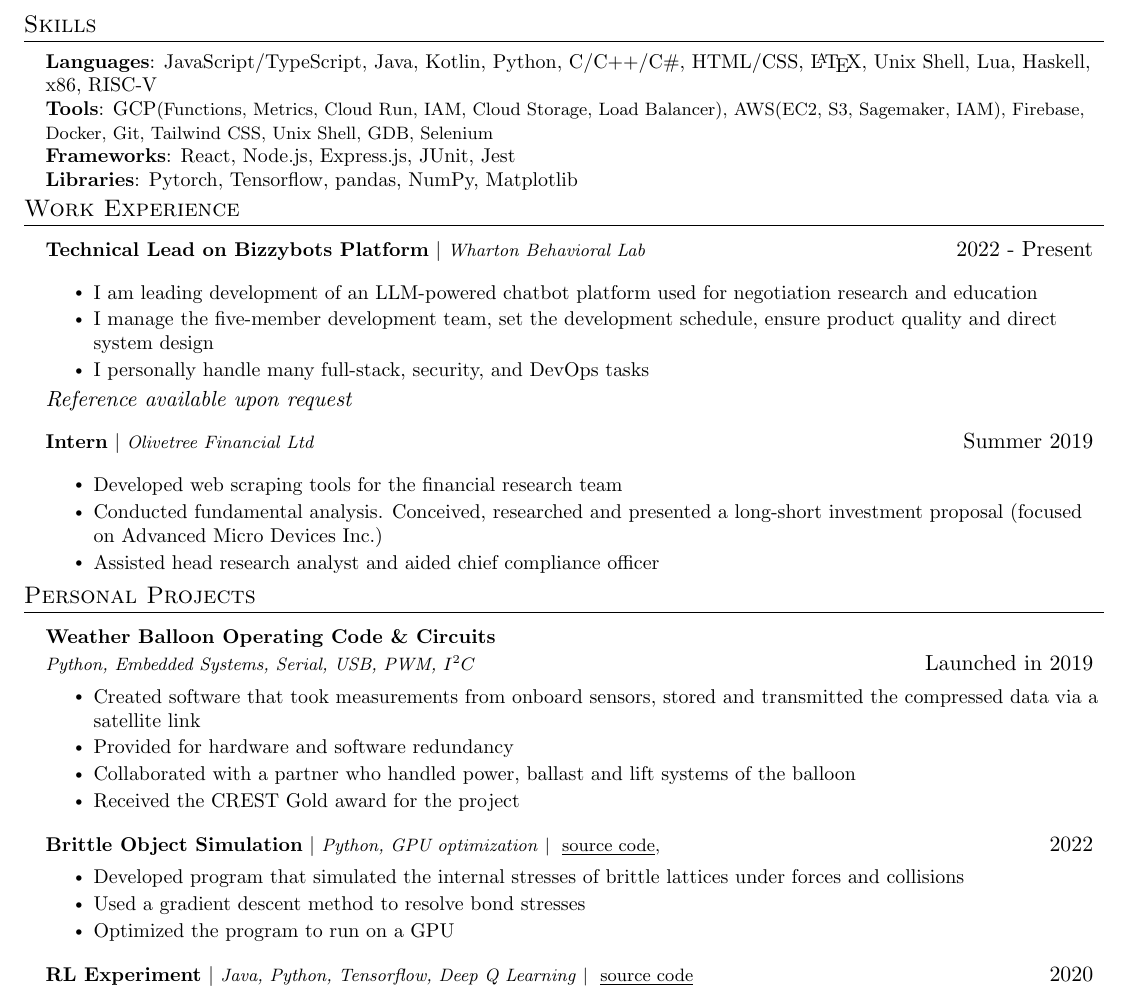
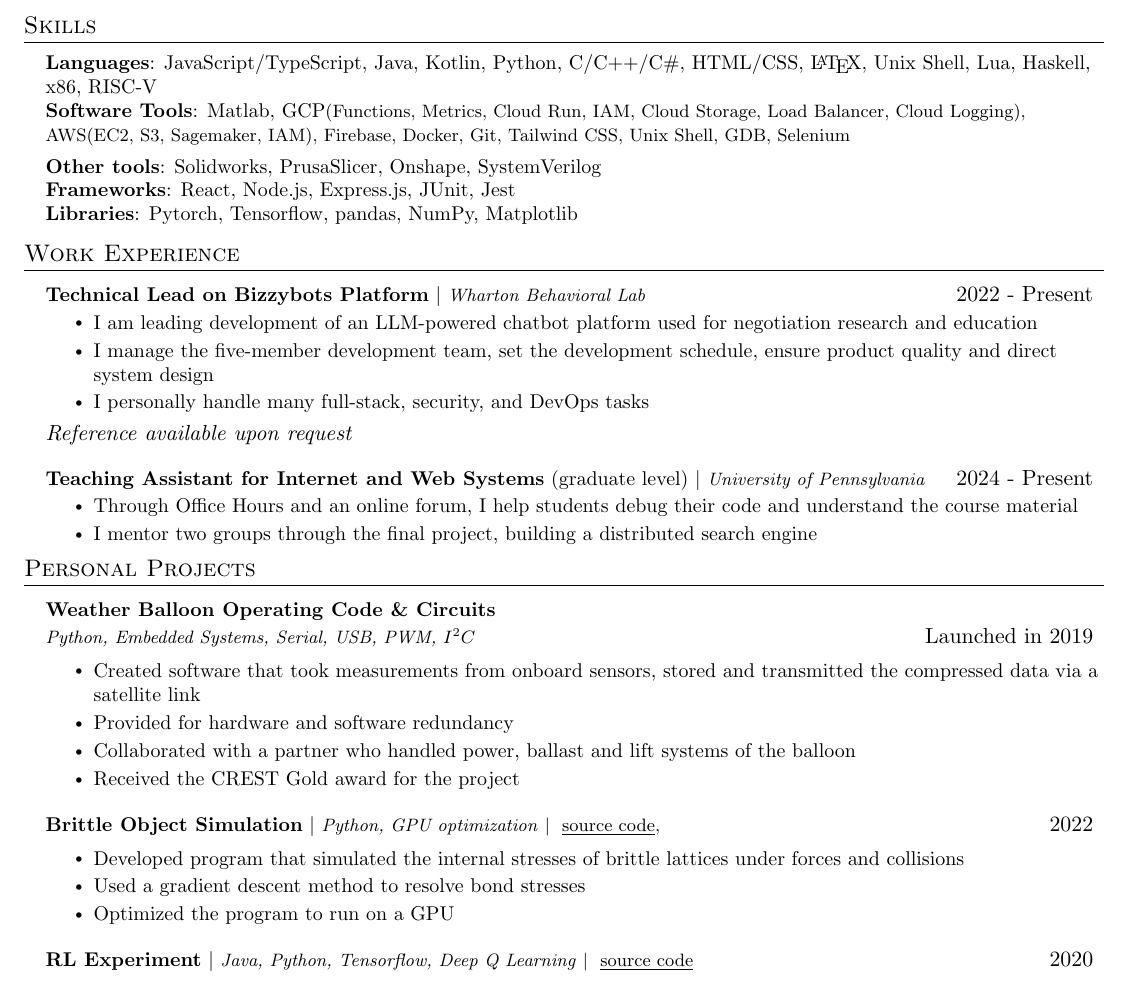
Before and after one commit to brianbob12/CV, a LaTeX CV (CV.tex): part of the page, cut so that both start at the same text. Compiled offline with pdfLaTeX.

Commit message:
2nd draft

```diff
--- a/CV.tex
+++ b/CV.tex
@@ -138,15 +138,15 @@
 
     \textbf{Languages}{: JavaScript/TypeScript, Java, Kotlin, Python, C/C++/C\#, HTML/CSS, \LaTeX, Unix Shell, Lua, Haskell, x86, RISC-V} \\
 
-    \textbf{Tools}{: GCP\footnotesize{(Functions, Metrics, Cloud Run, IAM, Cloud Storage, Load Balancer)}, AWS\footnotesize{(EC2, S3, Sagemaker, IAM)}, Firebase, Docker, Git, Tailwind CSS, Unix Shell, GDB, Selenium}
+    \textbf{Software Tools}{: Matlab, GCP\footnotesize{(Functions, Metrics, Cloud Run, IAM, Cloud Storage, Load Balancer, Cloud Logging)}, AWS\footnotesize{(EC2, S3, Sagemaker, IAM)}, Firebase, Docker, Git, Tailwind CSS, Unix Shell, GDB, Selenium}
+
+    \textbf{Other tools}{: Solidworks, PrusaSlicer, Onshape, SystemVerilog}
 
     \vspace{-5pt}
 
     \textbf{Frameworks}{: React, Node.js, Express.js, JUnit, Jest} \\
 
     \textbf{Libraries}{: Pytorch, Tensorflow, pandas, NumPy, Matplotlib}
-
-    \vspace{-5pt}
 
     }}
 \end{itemize}
@@ -156,7 +156,7 @@
   \resumeSubHeadingListStart
 
         \resumeProjectHeading
-          {\textbf{Technical Lead on Bizzybots Platform} $|$ \footnotesize\emph{Wharton Behavioral Lab}\vspace{8pt}}{2022 - Present}
+          {\textbf{Technical Lead on Bizzybots Platform} $|$ \footnotesize\emph{Wharton Behavioral Lab}}{2022 - Present}
           \resumeItemListStart
             \resumeItem{I am leading development of an LLM-powered chatbot platform used for negotiation research and education}
             \resumeItem{I manage the five-member development team, set the development schedule, ensure product quality and direct system design}
@@ -165,11 +165,10 @@
           {\textit{Reference available upon request}}{}
 
         \resumeProjectHeading
-          {\textbf{Intern} $|$ \footnotesize\emph{Olivetree Financial Ltd}\vspace{8pt}}{Summer 2019}
+          {\textbf{Teaching Assistant for Internet and Web Systems} (graduate level) $|$ \footnotesize\emph{University of Pennsylvania}}{2024 - Present}
           \resumeItemListStart
-          \resumeItem{\small{Developed web scraping tools for the financial research team}}\\
-          \resumeItem{\small{Conducted fundamental analysis. Conceived, researched and presented a long-short investment proposal (focused on Advanced Micro Devices Inc.)}}\\
-          \resumeItem{\small{Assisted head research analyst and aided chief compliance officer}}
+            \resumeItem{Through Office Hours and an online forum, I help students debug their code and understand the course material}
+            \resumeItem{I mentor two groups through the final project, building a distributed search engine}
           \resumeItemListEnd
 
     \resumeSubHeadingListEnd
```
Also changed, not shown: CV.pdf, CyrusSinger-CV.pdf (deleted), 3 other files.
